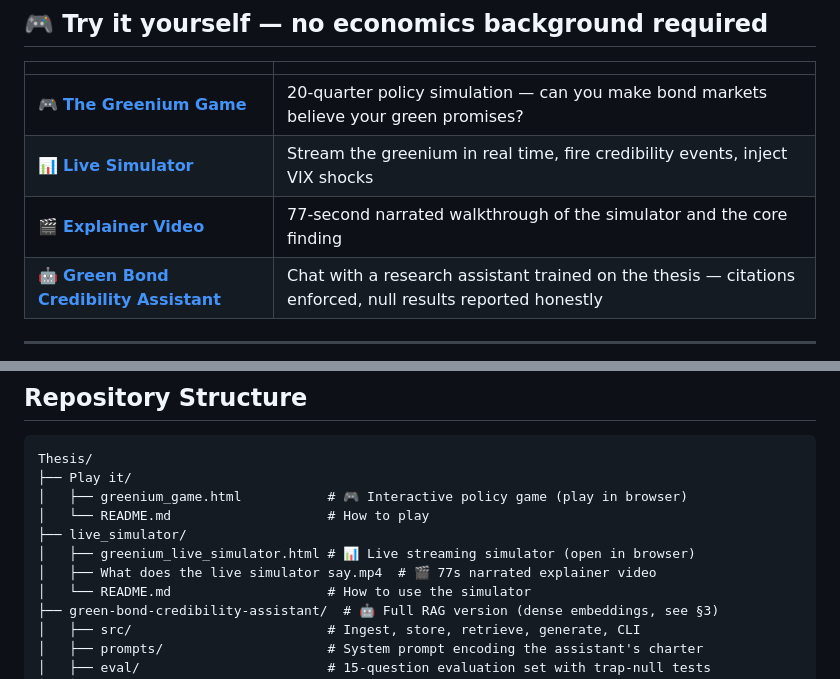
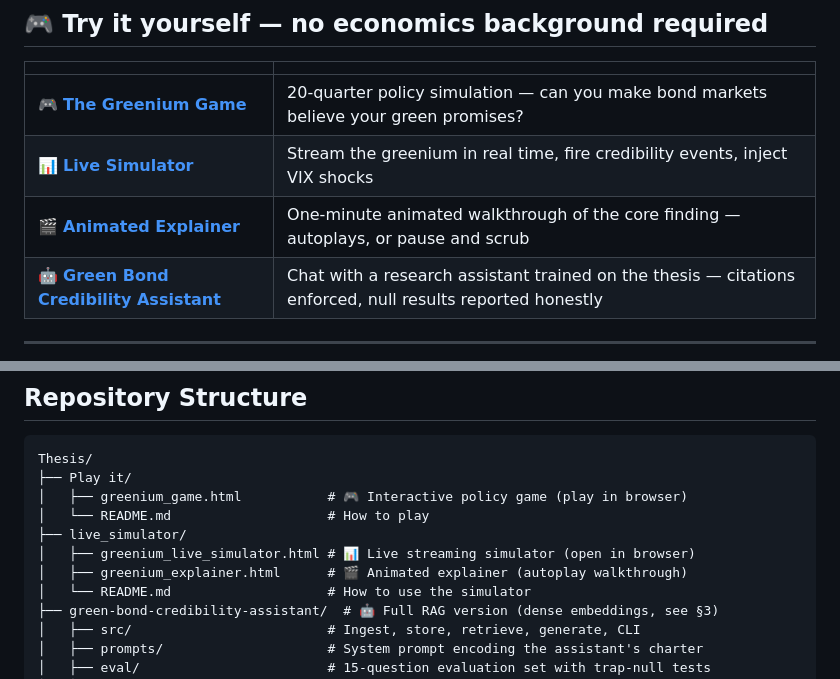
Before and after one commit to NahianIbnat-2000/Thesis, a Markdown page: README.md, 2 parts joined by grey strips. Drawn GitHub-style.

Commit message:
Update links and descriptions in README.md

```diff
--- a/README.md
+++ b/README.md
@@ -14,7 +14,7 @@ Supervisor: Zoltán Csaba Tóth | 2026
 |---|---|
 | 🎮 **[The Greenium Game](https://nahianibnat-2000.github.io/Thesis/Play%20it/greenium_game.html?v=2)** | 20-quarter policy simulation — can you make bond markets believe your green promises? |
 | 📊 **[Live Simulator](https://nahianibnat-2000.github.io/Thesis/live_simulator/greenium_live_simulator.html)** | Stream the greenium in real time, fire credibility events, inject VIX shocks |
-| 🎬 **[Explainer Video](live_simulator/What%20does%20the%20live%20simulator%20say.mp4)** | 77-second narrated walkthrough of the simulator and the core finding |
+| 🎬 **[Animated Explainer](https://nahianibnat-2000.github.io/Thesis/live_simulator/greenium_explainer.html)** | One-minute animated walkthrough of the core finding — autoplays, or pause and scrub |
 | 🤖 **[Green Bond Credibility Assistant](https://nahianibnat-2000.github.io/Thesis/chatbot.html)** | Chat with a research assistant trained on the thesis — citations enforced, null results reported honestly |
 
 ---
@@ -117,7 +117,7 @@ Thesis/
 │   └── README.md                    # How to play
 ├── live_simulator/
 │   ├── greenium_live_simulator.html # 📊 Live streaming simulator (open in browser)
-│   ├── What does the live simulator say.mp4  # 🎬 77s narrated explainer video
+│   ├── greenium_explainer.html      # 🎬 Animated explainer (autoplay walkthrough)
 │   └── README.md                    # How to use the simulator
 ├── green-bond-credibility-assistant/  # 🤖 Full RAG version (dense embeddings, see §3)
 │   ├── src/                         # Ingest, store, retrieve, generate, CLI
```
